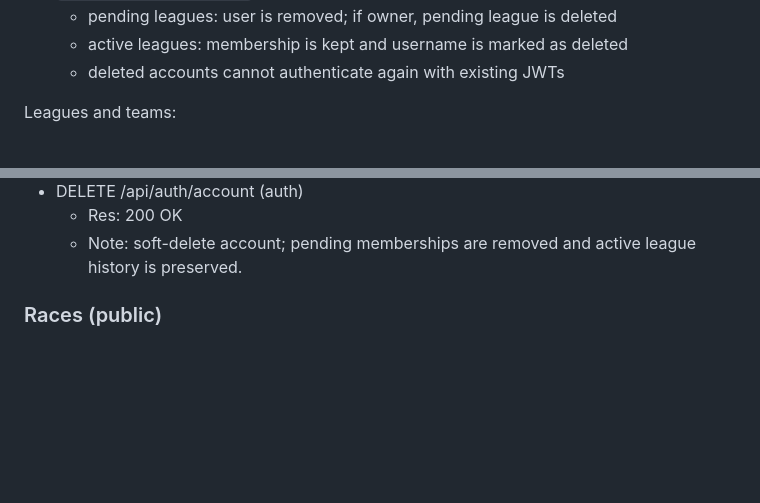
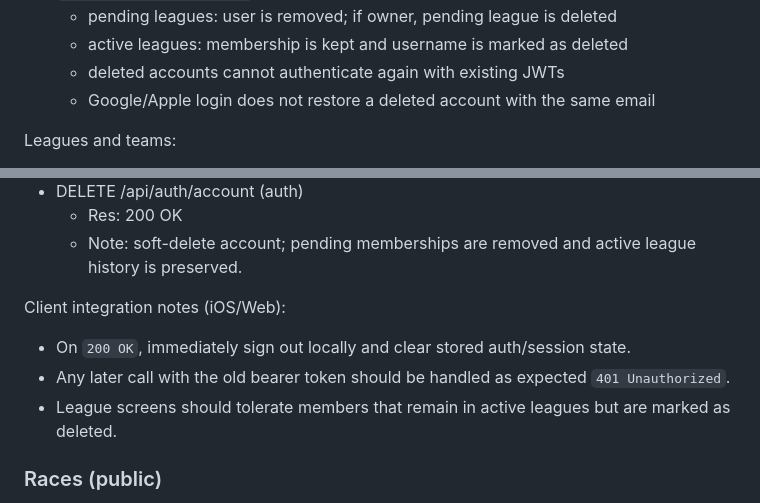
Before and after one commit to Bander2603/PickDriver-VaporAPI, a Markdown page: Docs/api.md, 2 parts joined by grey strips. Rendered like a GitHub page; blank space fills up the shorter version.

```diff
--- a/Docs/api.md
+++ b/Docs/api.md
@@ -58,6 +58,7 @@ Auth:
   - pending leagues: user is removed; if owner, pending league is deleted
   - active leagues: membership is kept and username is marked as deleted
   - deleted accounts cannot authenticate again with existing JWTs
+  - Google/Apple login does not restore a deleted account with the same email
 
 Leagues and teams:
 - League creation requires an active season.
@@ -185,6 +186,11 @@ Maintenance notes:
 - DELETE /api/auth/account (auth)
   - Res: 200 OK
   - Note: soft-delete account; pending memberships are removed and active league history is preserved.
+
+Client integration notes (iOS/Web):
+- On `200 OK`, immediately sign out locally and clear stored auth/session state.
+- Any later call with the old bearer token should be handled as expected `401 Unauthorized`.
+- League screens should tolerate members that remain in active leagues but are marked as deleted.
 
 ### Races (public)
 - GET /api/races
```
Also changed, not shown: Docs/logic.md (+8 -3 lines), Docs/migrations.md (+26 -0 lines).
